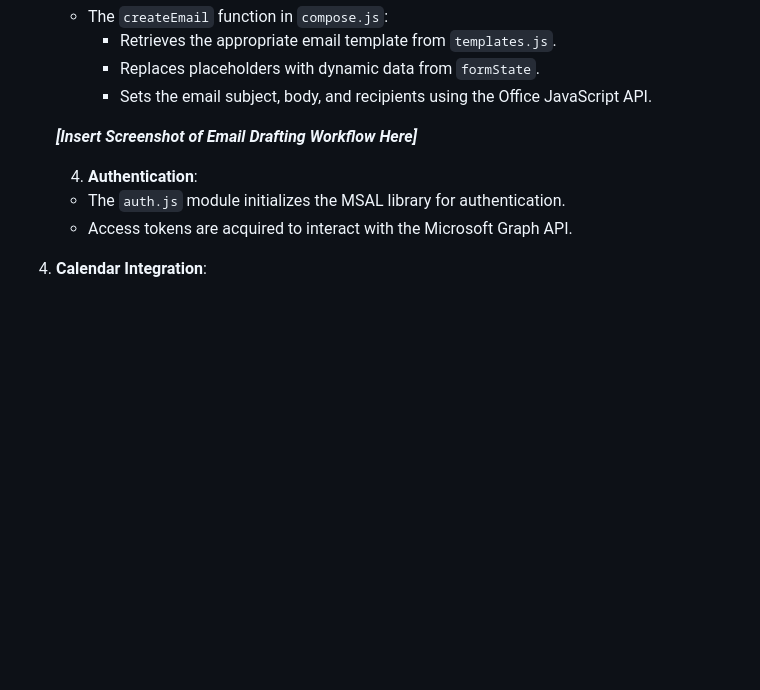
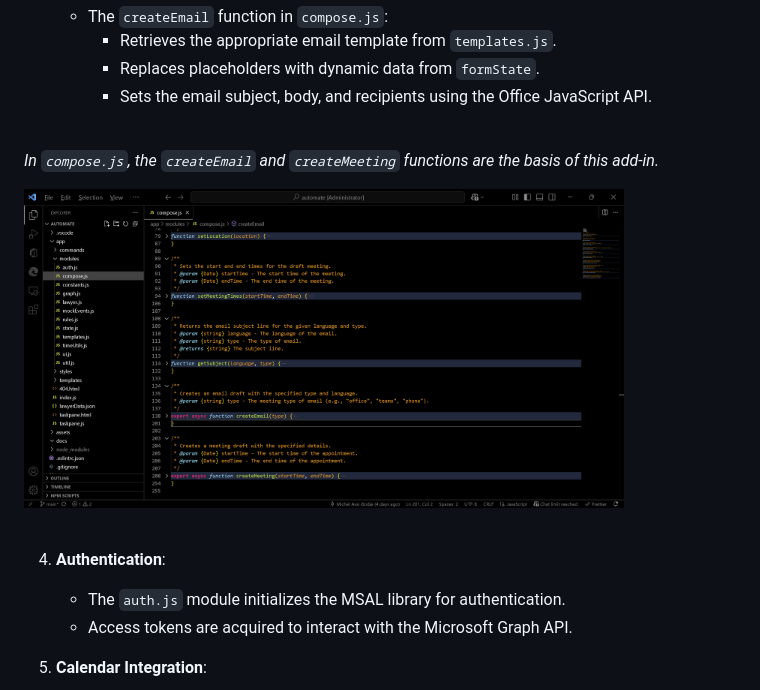
Before and after one commit to michel-bodje/automate, a Markdown page: user-manual.md, the part around the change. Rendered like a GitHub page; pictures changed too: assets/example_compose.png (added); blank space fills up the shorter version.

Commit message:
manual update

```diff
--- a/user-manual.md
+++ b/user-manual.md
@@ -156,9 +156,16 @@ The add-in is built using JavaScript and integrates with the Office JavaScript A
      - Replaces placeholders with dynamic data from `formState`.
      - Sets the email subject, body, and recipients using the Office JavaScript API.
 
-    _**[Insert Screenshot of Email Drafting Workflow Here]**_
+<br>
 
-   4. **Authentication**:
+*In `compose.js`, the `createEmail` and `createMeeting` functions are the basis of this add-in.*
+<br>
+<div style="text-align: center;">
+  <img src="assets/example_compose.png" alt="Compose module" width="600">
+</div>
+<br>
+
+4. **Authentication**:
    - The `auth.js` module initializes the MSAL library for authentication.
    - Access tokens are acquired to interact with the Microsoft Graph API.
 
```
Also changed, not shown: 1 other file.
